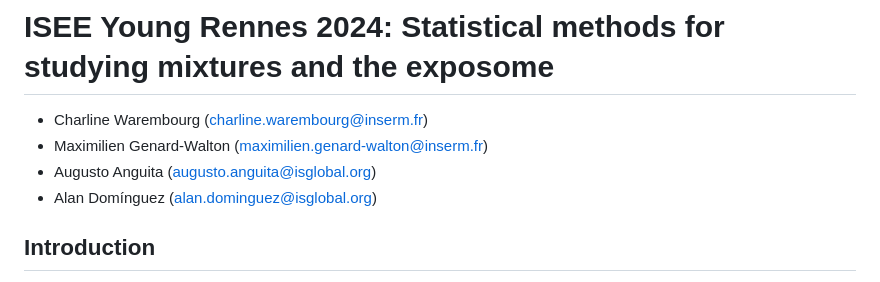
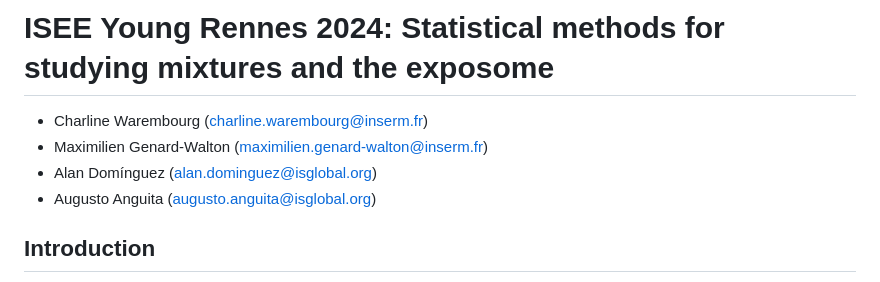
Before and after one commit to alldominguez/isee_young_rennes_ws1, a Markdown page: README.md, the part around the change. Rendered like a GitHub page.

```diff
--- a/README.md
+++ b/README.md
@@ -5,8 +5,8 @@
 
 - Charline Warembourg (charline.warembourg@inserm.fr)
 - Maximilien Genard-Walton (maximilien.genard-walton@inserm.fr)
+- Alan Domínguez (alan.dominguez@isglobal.org)
 - Augusto Anguita (augusto.anguita@isglobal.org)
-- Alan Domínguez (alan.dominguez@isglobal.org)
 
 ## Introduction
 The study of mixtures and the exposome in the context of environmental epidemiological research is rapidly
```
